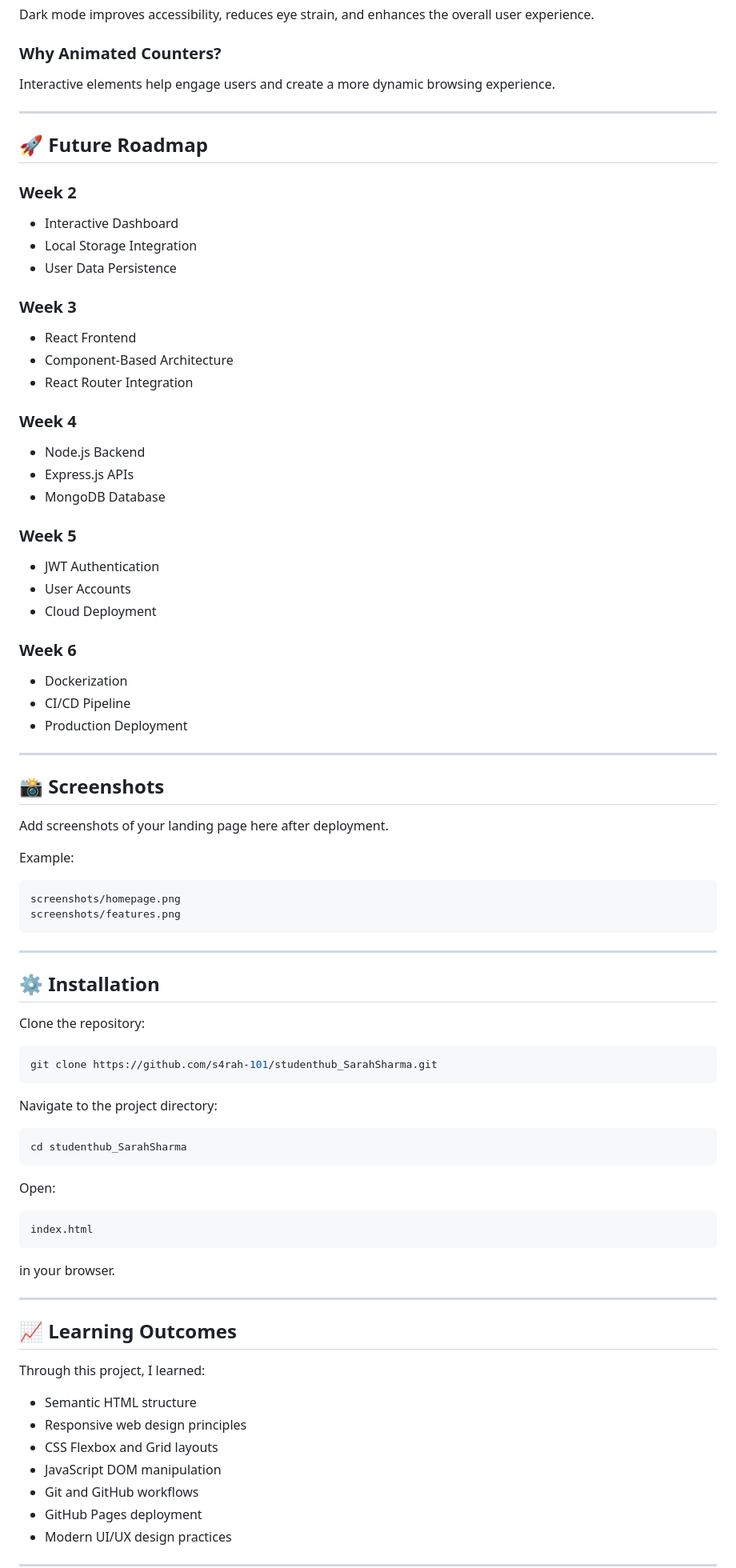
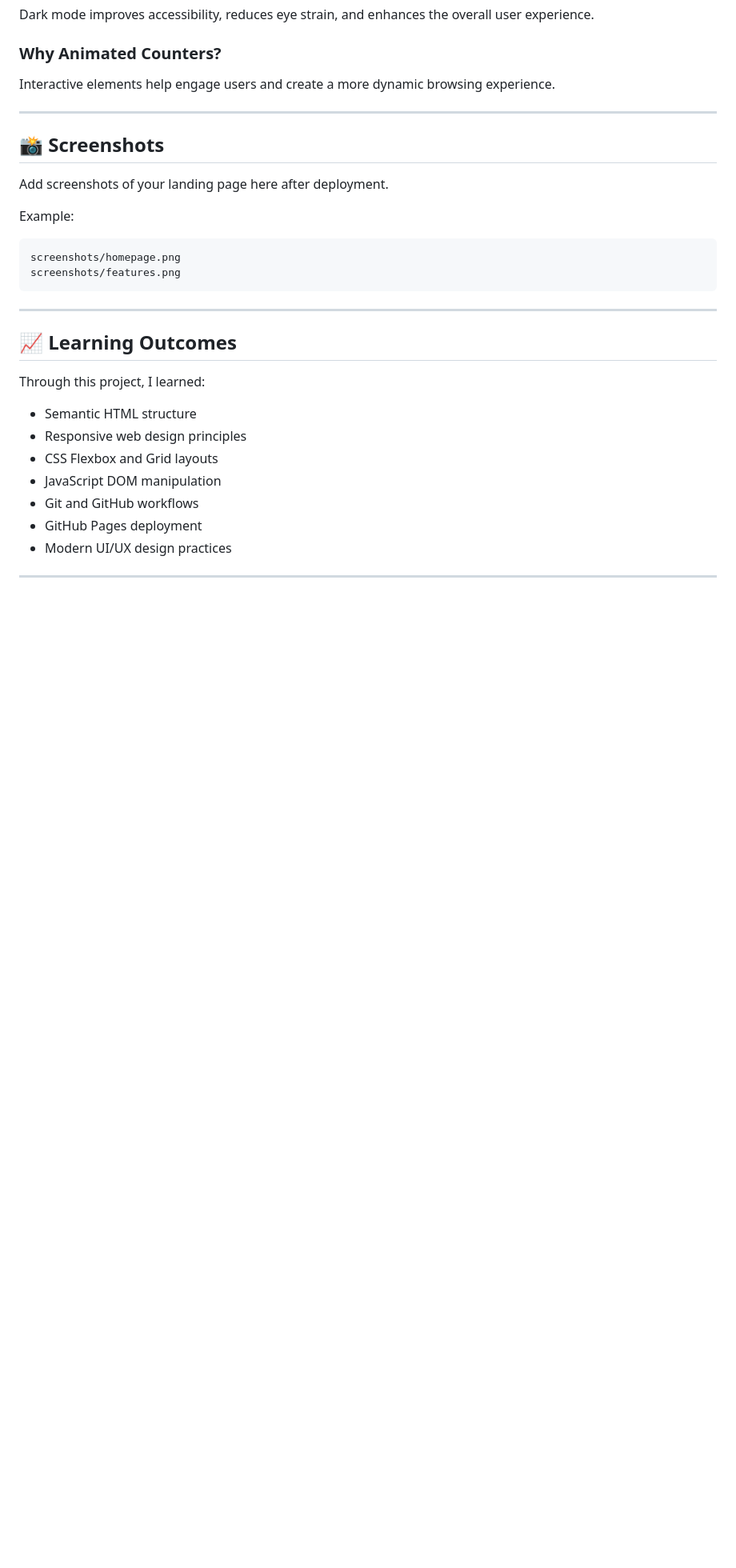
Before and after one commit to s4rah-101/studenthub_SarahSharma, a Markdown page: README.md, the part around the change. Shown at 80% size. Drawn GitHub-style; blank space fills up the shorter version.

````diff
--- a/README.md
+++ b/README.md
@@ -183,40 +183,6 @@ Interactive elements help engage users and create a more dynamic browsing experi
 
 ---
 
-## 🚀 Future Roadmap
-
-### Week 2
-
-* Interactive Dashboard
-* Local Storage Integration
-* User Data Persistence
-
-### Week 3
-
-* React Frontend
-* Component-Based Architecture
-* React Router Integration
-
-### Week 4
-
-* Node.js Backend
-* Express.js APIs
-* MongoDB Database
-
-### Week 5
-
-* JWT Authentication
-* User Accounts
-* Cloud Deployment
-
-### Week 6
-
-* Dockerization
-* CI/CD Pipeline
-* Production Deployment
-
----
-
 ## 📸 Screenshots
 
 Add screenshots of your landing page here after deployment.
@@ -229,31 +195,6 @@ screenshots/features.png
 ```
 
 ---
-
-## ⚙️ Installation
-
-Clone the repository:
-
-```bash
-git clone https://github.com/s4rah-101/studenthub_SarahSharma.git
-```
-
-Navigate to the project directory:
-
-```bash
-cd studenthub_SarahSharma
-```
-
-Open:
-
-```bash
-index.html
-```
-
-in your browser.
-
----
-
 ## 📈 Learning Outcomes
 
 Through this project, I learned:
````
